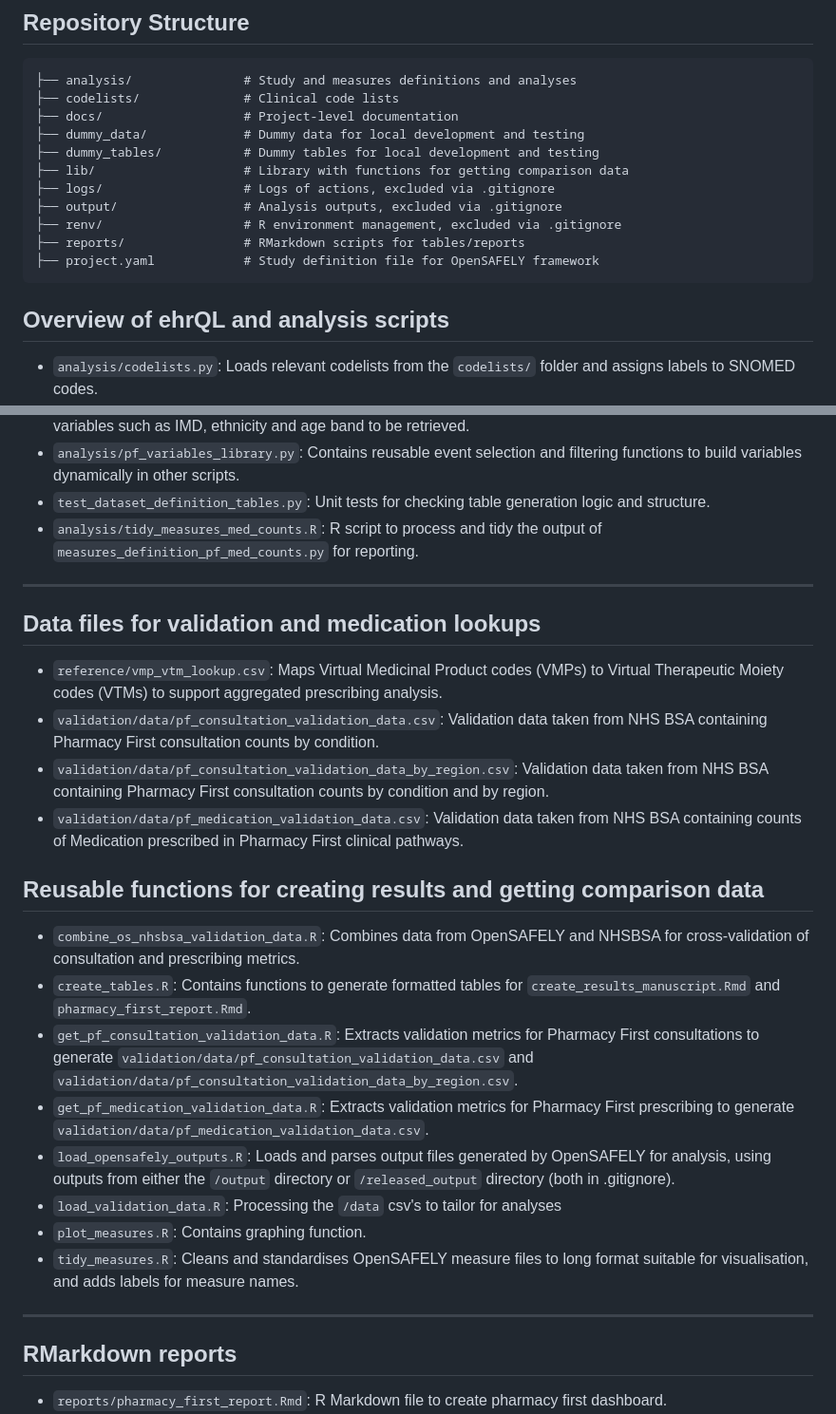
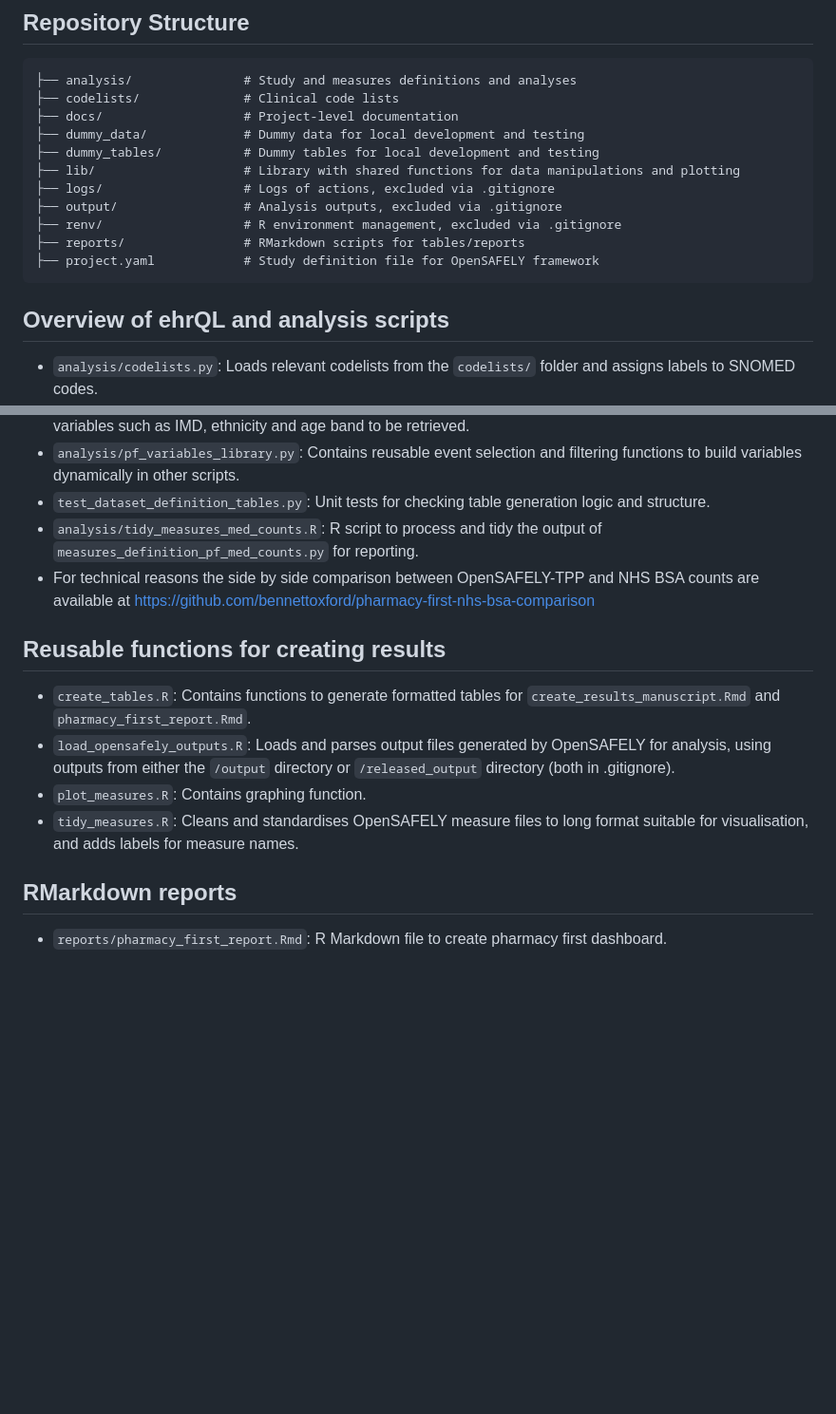
Before and after one commit to opensafely/pharmacy-first, a Markdown page: README.md, 2 parts joined by grey strips. Shown at 95% size. GitHub-like rendering; blank space fills up the shorter version.

Commit message:
Remove comparison data from `README.md` and add link to new repo

````diff
--- a/README.md
+++ b/README.md
@@ -24,7 +25,7 @@ No clinical, policy or safety conclusions must be drawn from the contents of thi
 ├── docs/                   # Project-level documentation
 ├── dummy_data/             # Dummy data for local development and testing
 ├── dummy_tables/           # Dummy tables for local development and testing
-├── lib/                    # Library with functions for getting comparison data
+├── lib/                    # Library with shared functions for data manipulations and plotting
 ├── logs/                   # Logs of actions, excluded via .gitignore
 ├── output/                 # Analysis outputs, excluded via .gitignore
 ├── renv/                   # R environment management, excluded via .gitignore
@@ -33,6 +34,7 @@ No clinical, policy or safety conclusions must be drawn from the contents of thi
 ```
 
 ## Overview of ehrQL and analysis scripts
+
 - `analysis/codelists.py`: Loads relevant codelists from the `codelists/` folder and assigns labels to SNOMED codes.
 - `analysis/config.py`: Contains centralised start dates and interval settings for dataset and measure scripts across the project.
 - `analysis/create_tables.R`: Script which uses the output produced by `dataset_definition_tables.py` to generate a demographics table and clinical conditions tables (by sex and IMD).
@@ -45,28 +47,14 @@ No clinical, policy or safety conclusions must be drawn from the contents of thi
 - `analysis/pf_variables_library.py`: Contains reusable event selection and filtering functions to build variables dynamically in other scripts.
 - `test_dataset_definition_tables.py`: Unit tests for checking table generation logic and structure.
 - `analysis/tidy_measures_med_counts.R`: R script to process and tidy the output of `measures_definition_pf_med_counts.py` for reporting.
+- For technical reasons the side by side comparison between OpenSAFELY-TPP and NHS BSA counts are available at https://github.com/bennettoxford/pharmacy-first-nhs-bsa-comparison
 
----
+## Reusable functions for creating results
 
-## Data files for validation and medication lookups
-
-- `reference/vmp_vtm_lookup.csv`: Maps Virtual Medicinal Product codes (VMPs) to Virtual Therapeutic Moiety codes (VTMs) to support aggregated prescribing analysis.
-- `validation/data/pf_consultation_validation_data.csv`: Validation data taken from NHS BSA containing Pharmacy First consultation counts by condition.
-- `validation/data/pf_consultation_validation_data_by_region.csv`: Validation data taken from NHS BSA containing Pharmacy First consultation counts by condition and by region.
-- `validation/data/pf_medication_validation_data.csv`: Validation data taken from NHS BSA containing counts of Medication prescribed in Pharmacy First clinical pathways.
-
-## Reusable functions for creating results and getting comparison data
-
-- `combine_os_nhsbsa_validation_data.R`: Combines data from OpenSAFELY and NHSBSA for cross-validation of consultation and prescribing metrics.
 - `create_tables.R`: Contains functions to generate formatted tables for `create_results_manuscript.Rmd` and `pharmacy_first_report.Rmd`.
-- `get_pf_consultation_validation_data.R`: Extracts validation metrics for Pharmacy First consultations to generate `validation/data/pf_consultation_validation_data.csv` and `validation/data/pf_consultation_validation_data_by_region.csv`.
-- `get_pf_medication_validation_data.R`: Extracts validation metrics for Pharmacy First prescribing to generate `validation/data/pf_medication_validation_data.csv`.
 - `load_opensafely_outputs.R`: Loads and parses output files generated by OpenSAFELY for analysis, using outputs from either the `/output` directory or `/released_output` directory (both in .gitignore).
-- `load_validation_data.R`: Processing the `/data` csv's to tailor for analyses
 - `plot_measures.R`: Contains graphing function.
 - `tidy_measures.R`: Cleans and standardises OpenSAFELY measure files to long format suitable for visualisation, and adds labels for measure names.
-
----
 
 ## RMarkdown reports
 
````
Also changed, not shown: other parts of README.md (+1 -0 lines).
